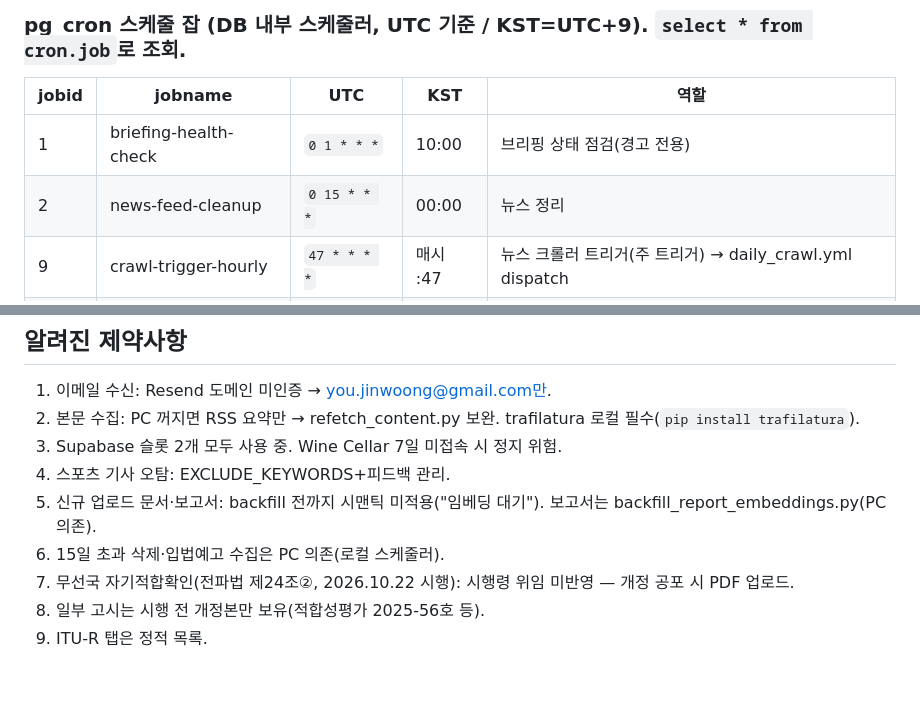
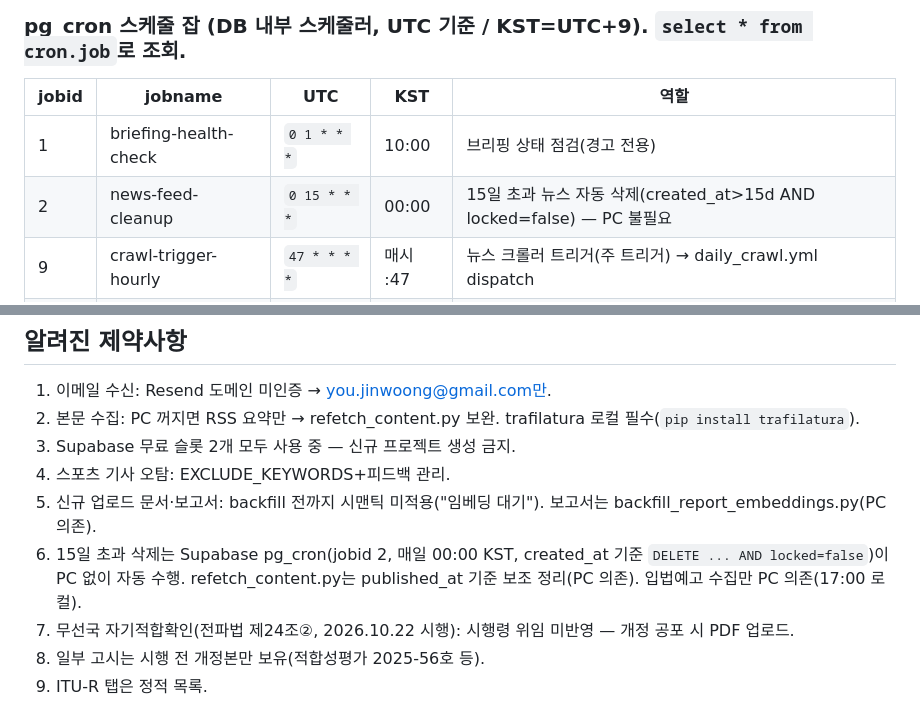
Before and after one commit to youjinwoong/radio-policy-ai, a Markdown page: 전파정책AI_지침_운영핵심.md, 2 parts joined by grey strips. GitHub-like rendering; blank space fills up the shorter version.

Commit message:
docs: 15일 삭제 정정 + Wine Cellar 제거

```diff
--- a/전파정책AI_지침_운영핵심.md
+++ b/전파정책AI_지침_운영핵심.md
@@ -83,7 +83,7 @@ C:\Users\SKTelecom\Desktop\frequence\radio-policy-ai\
 | jobid | jobname | UTC | KST | 역할 |
 |---|---|---|---|---|
 | 1 | briefing-health-check | `0 1 * * *` | 10:00 | 브리핑 상태 점검(경고 전용) |
-| 2 | news-feed-cleanup | `0 15 * * *` | 00:00 | 뉴스 정리 |
+| 2 | news-feed-cleanup | `0 15 * * *` | 00:00 | 15일 초과 뉴스 자동 삭제(created_at>15d AND locked=false) — PC 불필요 |
 | 9 | crawl-trigger-hourly | `47 * * * *` | 매시 :47 | 뉴스 크롤러 트리거(주 트리거) → daily_crawl.yml dispatch |
 | 10 | assembly-crawl-trigger | `30 1 * * *` | 10:30 | 국회 크롤러 백업 트리거 |
 | 11 | law-crawl-trigger | `30 2 * * *` | 11:30 | 법령·입법예고 크롤러 백업 트리거 |
@@ -213,10 +213,10 @@ python backfill_report_embeddings.py          # 보고서 샘플 임베딩 백
 
 1. 이메일 수신: Resend 도메인 미인증 → you.jinwoong@gmail.com만.
 2. 본문 수집: PC 꺼지면 RSS 요약만 → refetch_content.py 보완. trafilatura 로컬 필수(`pip install trafilatura`).
-3. Supabase 슬롯 2개 모두 사용 중. Wine Cellar 7일 미접속 시 정지 위험.
+3. Supabase 무료 슬롯 2개 모두 사용 중 — 신규 프로젝트 생성 금지.
 4. 스포츠 기사 오탐: EXCLUDE_KEYWORDS+피드백 관리.
 5. 신규 업로드 문서·보고서: backfill 전까지 시맨틱 미적용("임베딩 대기"). 보고서는 backfill_report_embeddings.py(PC 의존).
-6. 15일 초과 삭제·입법예고 수집은 PC 의존(로컬 스케줄러).
+6. 15일 초과 삭제는 Supabase pg_cron(jobid 2, 매일 00:00 KST, created_at 기준 `DELETE ... AND locked=false`)이 PC 없이 자동 수행. refetch_content.py는 published_at 기준 보조 정리(PC 의존). 입법예고 수집만 PC 의존(17:00 로컬).
 7. 무선국 자기적합확인(전파법 제24조②, 2026.10.22 시행): 시행령 위임 미반영 — 개정 공포 시 PDF 업로드.
 8. 일부 고시는 시행 전 개정본만 보유(적합성평가 2025-56호 등).
 9. ITU-R 탭은 정적 목록.
```
